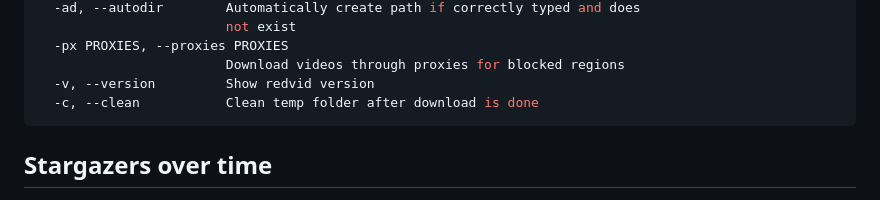
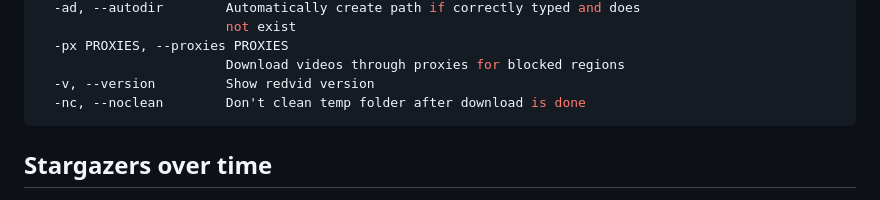
Before and after one commit to elmoiv/redvid, a Markdown page: README.md, the part around the change. Rendered like a GitHub page.

````diff
--- a/README.md
+++ b/README.md
@@ -137,7 +137,7 @@ optional arguments:
   -px PROXIES, --proxies PROXIES
                         Download videos through proxies for blocked regions
   -v, --version         Show redvid version
-  -c, --clean           Clean temp folder after download is done
+  -nc, --noclean        Don't clean temp folder after download is done
 ```
 
 ## Stargazers over time
````
